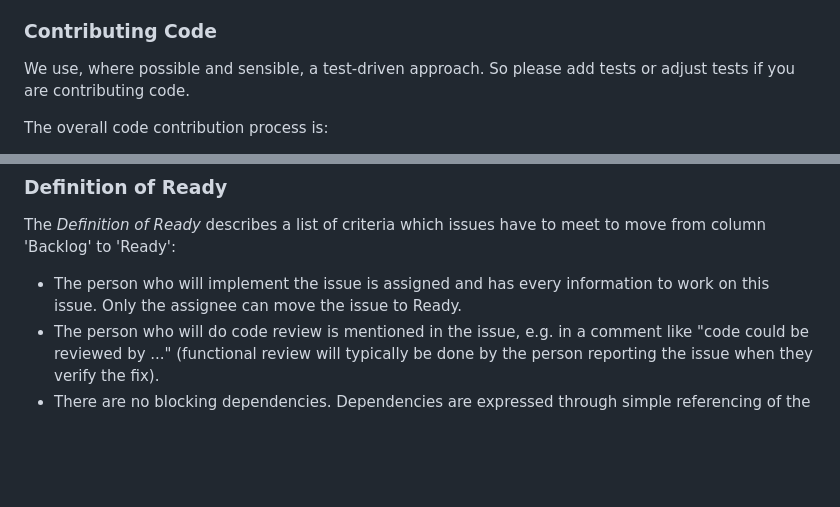
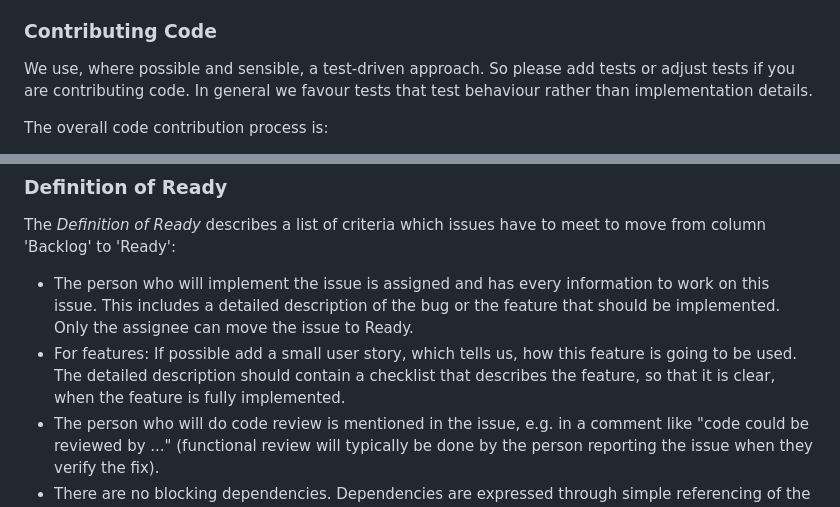
Before and after one commit to skohub-io/skohub-vocabs, a Markdown page: CONTRIBUTING.md, 2 parts joined by grey strips. Drawn GitHub-style; blank space fills up the shorter version.

Commit message:
update definition of ready

```diff
--- a/CONTRIBUTING.md
+++ b/CONTRIBUTING.md
@@ -73,6 +73,7 @@ Provide the following information:
 
 We use, where possible and sensible, a test-driven approach.
 So please add tests or adjust tests if you are contributing code.
+In general we favour tests that test behaviour rather than implementation details.
 
 The overall code contribution process is:
 
@@ -197,7 +198,8 @@ We delete feature branches after merging.
 
 The *Definition of Ready* describes a list of criteria which issues have to meet to move from column 'Backlog' to 'Ready':
 
-* The person who will implement the issue is assigned and has every information to work on this issue. Only the assignee can move the issue to Ready.
+* The person who will implement the issue is assigned and has every information to work on this issue. This includes a detailed description of the bug or the feature that should be implemented. Only the assignee can move the issue to Ready.
+* For features: If possible add a small user story, which tells us, how this feature is going to be used. The detailed description should contain a checklist that describes the feature, so that it is clear, when the feature is fully implemented.
 * The person who will do code review is mentioned in the issue, e.g. in a comment like "code could be reviewed by ..." (functional review will typically be done by the person reporting the issue when they verify the fix).
 * There are no blocking dependencies. Dependencies are expressed through simple referencing of the blocking issue (e.g. depends on #111), see details on [autolinked references and URLs](https://docs.github.com/en/github/writing-on-github/autolinked-references-and-urls).
 
```
